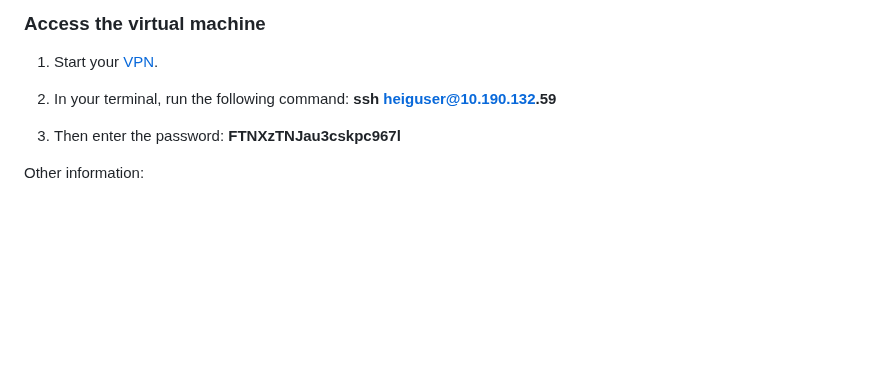
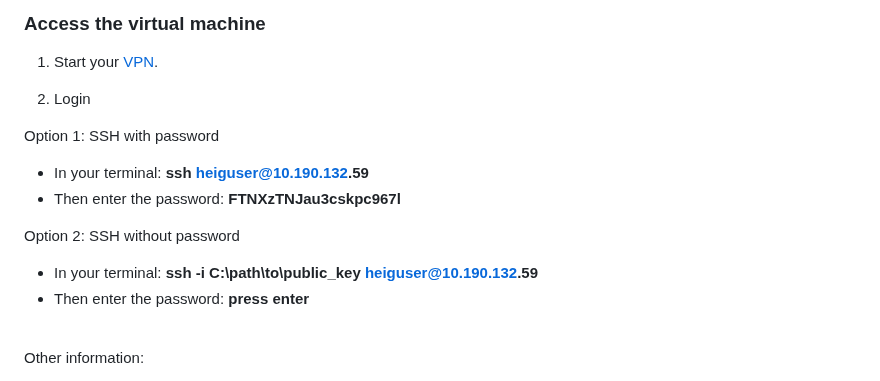
Before and after one commit to AlexandreIorio/GreenMix, a Markdown page: README.md, the part around the change. Rendered like a GitHub page; blank space fills up the shorter version.

```diff
--- a/README.md
+++ b/README.md
@@ -169,9 +169,17 @@ strategic resource management.
 1. Start your
 [VPN](https://intranet.heig-vd.ch/services/informatique/poste-de-travail/reseau/vpn/Pages/vpn.aspx).
 
-2. In your terminal, run the following command: __ssh heiguser@10.190.132.59__
+2. Login
 
-3. Then enter the password: __FTNXzTNJau3cskpc967l__
+Option 1: SSH with password
+- In your terminal: __ssh heiguser@10.190.132.59__
+- Then enter the password: __FTNXzTNJau3cskpc967l__
+
+Option 2: SSH without password
+- In your terminal: __ssh -i C:\path\to\public_key heiguser@10.190.132.59__
+- Then enter the password: __press enter__
+
+<br>
 
 Other information:
 - Hostname: IICT-MV358-DAI
```
